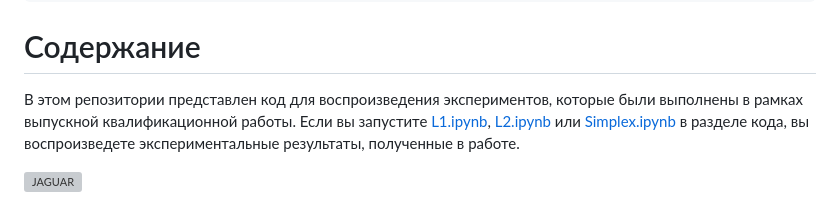
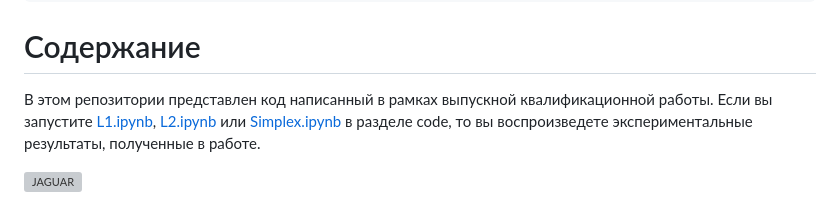
Before and after one commit to intsystems/Bogdanov-BS-Thesis, a Markdown page: README.md, the part around the change printed below. Drawn GitHub-style; grey boxes are pictures that could not be loaded.

```diff
--- a/README.md
+++ b/README.md
@@ -21,5 +21,5 @@ python -m ipykernel install --user --name <env_name> --display-name <env_name>
 
 # Содержание
 
-В этом репозитории представлен код для воспроизведения экспериментов, которые были выполнены в рамках выпускной квалификационной работы. Если вы запустите [L1.ipynb](https://github.com/intsystems/Bogdanov-BS-Thesis/blob/main/code/L1.ipynb), [L2.ipynb](https://github.com/intsystems/Bogdanov-BS-Thesis/blob/main/code/L2.ipynb) или [Simplex.ipynb](https://github.com/intsystems/Bogdanov-BS-Thesis/blob/main/code/Simplex.ipynb) в разделе кода, вы воспроизведете экспериментальные результаты, полученные в работе.
+В этом репозитории представлен код написанный в рамках выпускной квалификационной работы. Если вы запустите [L1.ipynb](https://github.com/intsystems/Bogdanov-BS-Thesis/blob/main/code/L1.ipynb), [L2.ipynb](https://github.com/intsystems/Bogdanov-BS-Thesis/blob/main/code/L2.ipynb) или [Simplex.ipynb](https://github.com/intsystems/Bogdanov-BS-Thesis/blob/main/code/Simplex.ipynb) в разделе code, то вы воспроизведете экспериментальные результаты, полученные в работе.
 
```
Also changed, not shown: other parts of README.md (+1 -1 lines).
